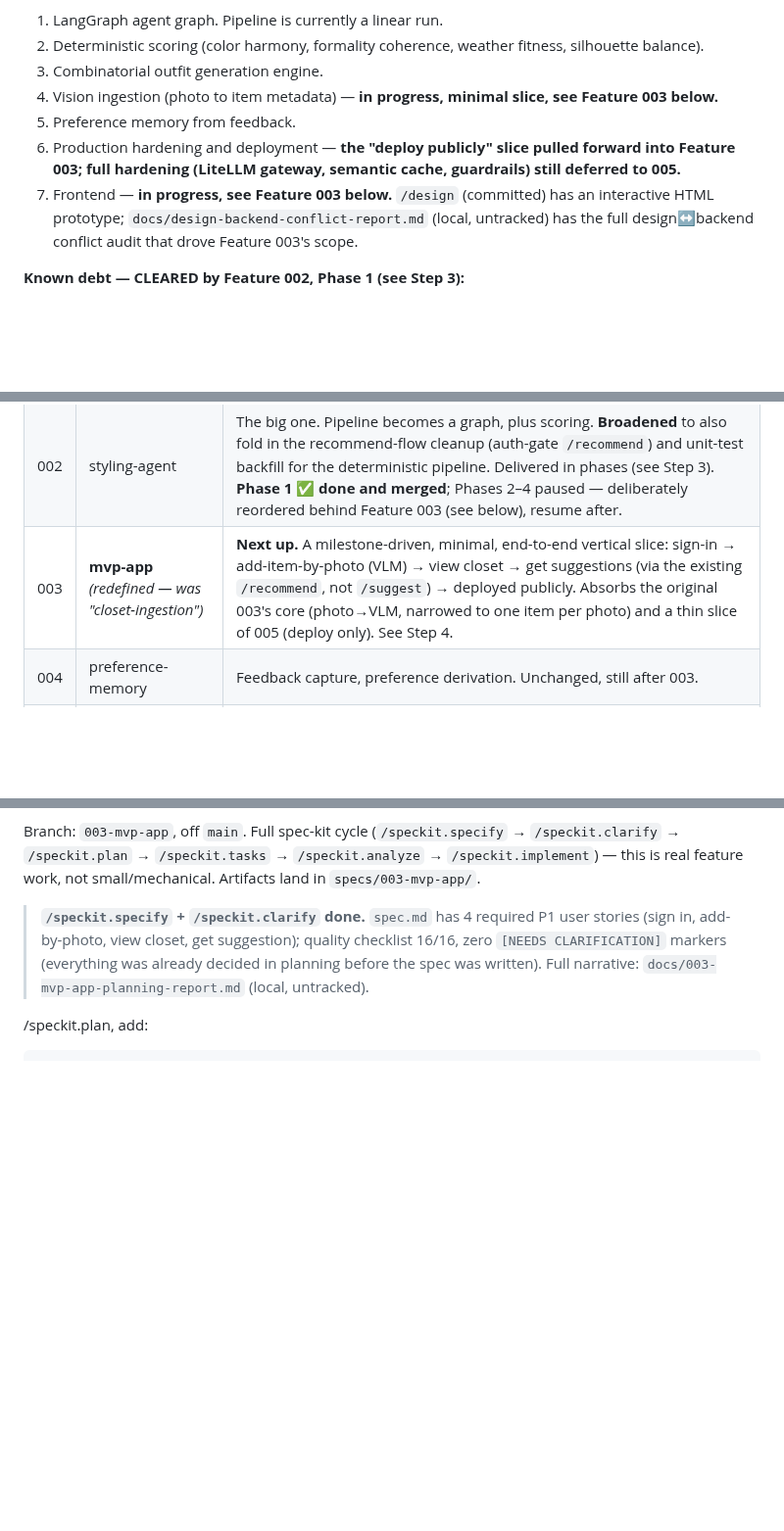
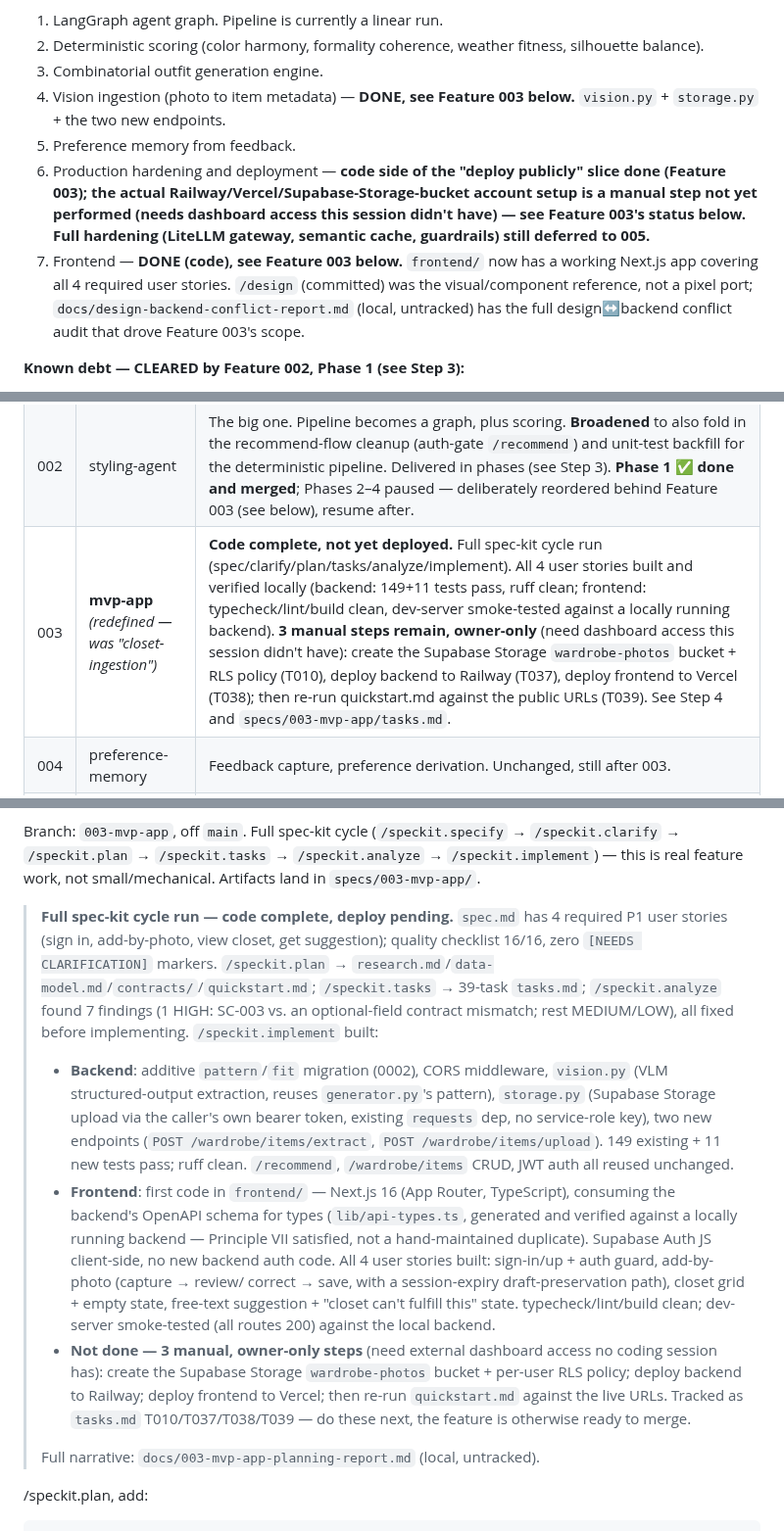
Before and after one commit to fatemenajafi135/what-to-wear, a Markdown page: docs/SDD-HANDOFF.md, 3 parts joined by grey strips. Shown at 98% size. GitHub-like rendering; blank space fills up the shorter version.

```diff
--- a/docs/SDD-HANDOFF.md
+++ b/docs/SDD-HANDOFF.md
@@ -27,10 +27,10 @@ Step 4). Baseline is committed to `main`. Spec Kit is initialized.
 1. LangGraph agent graph. Pipeline is currently a linear run.
 2. Deterministic scoring (color harmony, formality coherence, weather fitness, silhouette balance).
 3. Combinatorial outfit generation engine.
-4. Vision ingestion (photo to item metadata) — **in progress, minimal slice, see Feature 003 below.**
+4. Vision ingestion (photo to item metadata) — **DONE, see Feature 003 below.** `vision.py` + `storage.py` + the two new endpoints.
 5. Preference memory from feedback.
-6. Production hardening and deployment — **the "deploy publicly" slice pulled forward into Feature 003; full hardening (LiteLLM gateway, semantic cache, guardrails) still deferred to 005.**
-7. Frontend — **in progress, see Feature 003 below.** `/design` (committed) has an interactive HTML prototype; `docs/design-backend-conflict-report.md` (local, untracked) has the full design↔backend conflict audit that drove Feature 003's scope.
+6. Production hardening and deployment — **code side of the "deploy publicly" slice done (Feature 003); the actual Railway/Vercel/Supabase-Storage-bucket account setup is a manual step not yet performed (needs dashboard access this session didn't have) — see Feature 003's status below. Full hardening (LiteLLM gateway, semantic cache, guardrails) still deferred to 005.**
+7. Frontend — **DONE (code), see Feature 003 below.** `frontend/` now has a working Next.js app covering all 4 required user stories. `/design` (committed) was the visual/component reference, not a pixel port; `docs/design-backend-conflict-report.md` (local, untracked) has the full design↔backend conflict audit that drove Feature 003's scope.
 
 **Known debt — CLEARED by Feature 002, Phase 1 (see Step 3):**
 - ~~**`/recommend` is unauthenticated.**~~ **Fixed.** `/recommend` now depends on
@@ -81,7 +81,7 @@ from drifting.
 |---|---|---|
 | 001 | closet-persistence | ✅ **DONE (merged).** Fixture became a real per-user Postgres database + shared catalog + JWT auth. |
 | 002 | styling-agent | The big one. Pipeline becomes a graph, plus scoring. **Broadened** to also fold in the recommend-flow cleanup (auth-gate `/recommend`) and unit-test backfill for the deterministic pipeline. Delivered in phases (see Step 3). **Phase 1 ✅ done and merged**; Phases 2–4 paused — deliberately reordered behind Feature 003 (see below), resume after. |
-| 003 | **mvp-app** *(redefined — was "closet-ingestion")* | **Next up.** A milestone-driven, minimal, end-to-end vertical slice: sign-in → add-item-by-photo (VLM) → view closet → get suggestions (via the existing `/recommend`, not `/suggest`) → deployed publicly. Absorbs the original 003's core (photo→VLM, narrowed to one item per photo) and a thin slice of 005 (deploy only). See Step 4. |
+| 003 | **mvp-app** *(redefined — was "closet-ingestion")* | **Code complete, not yet deployed.** Full spec-kit cycle run (spec/clarify/plan/tasks/analyze/implement). All 4 user stories built and verified locally (backend: 149+11 tests pass, ruff clean; frontend: typecheck/lint/build clean, dev-server smoke-tested against a locally running backend). **3 manual steps remain, owner-only** (need dashboard access this session didn't have): create the Supabase Storage `wardrobe-photos` bucket + RLS policy (T010), deploy backend to Railway (T037), deploy frontend to Vercel (T038); then re-run quickstart.md against the public URLs (T039). See Step 4 and `specs/003-mvp-app/tasks.md`. |
 | 004 | preference-memory | Feedback capture, preference derivation. Unchanged, still after 003. |
 | 005 | production-hardening | Gateway, cache, guardrails, **full** deploy hardening (bare deploy pulled into 003; this is everything beyond that). |
 
@@ -341,11 +341,38 @@ Branch: `003-mvp-app`, off `main`. Full spec-kit cycle
 → `/speckit.analyze` → `/speckit.implement`) — this is real feature work, not
 small/mechanical. Artifacts land in `specs/003-mvp-app/`.
 
-> **`/speckit.specify` + `/speckit.clarify` done.** `spec.md` has 4 required P1
-> user stories (sign in, add-by-photo, view closet, get suggestion); quality
-> checklist 16/16, zero `[NEEDS CLARIFICATION]` markers (everything was
-> already decided in planning before the spec was written). Full narrative:
-> `docs/003-mvp-app-planning-report.md` (local, untracked).
+> **Full spec-kit cycle run — code complete, deploy pending.** `spec.md` has
+> 4 required P1 user stories (sign in, add-by-photo, view closet, get
+> suggestion); quality checklist 16/16, zero `[NEEDS CLARIFICATION]` markers.
+> `/speckit.plan` → `research.md`/`data-model.md`/`contracts/`/`quickstart.md`;
+> `/speckit.tasks` → 39-task `tasks.md`; `/speckit.analyze` found 7 findings
+> (1 HIGH: SC-003 vs. an optional-field contract mismatch; rest MEDIUM/LOW),
+> all fixed before implementing. `/speckit.implement` built:
+> - **Backend**: additive `pattern`/`fit` migration (0002), CORS middleware,
+>   `vision.py` (VLM structured-output extraction, reuses `generator.py`'s
+>   pattern), `storage.py` (Supabase Storage upload via the caller's own
+>   bearer token, existing `requests` dep, no service-role key), two new
+>   endpoints (`POST /wardrobe/items/extract`, `POST /wardrobe/items/upload`).
+>   149 existing + 11 new tests pass; ruff clean. `/recommend`,
+>   `/wardrobe/items` CRUD, JWT auth all reused unchanged.
+> - **Frontend**: first code in `frontend/` — Next.js 16 (App Router,
+>   TypeScript), consuming the backend's OpenAPI schema for types
+>   (`lib/api-types.ts`, generated and verified against a locally running
+>   backend — Principle VII satisfied, not a hand-maintained duplicate).
+>   Supabase Auth JS client-side, no new backend auth code. All 4 user
+>   stories built: sign-in/up + auth guard, add-by-photo (capture → review/
+>   correct → save, with a session-expiry draft-preservation path), closet
+>   grid + empty state, free-text suggestion + "closet can't fulfill this"
+>   state. typecheck/lint/build clean; dev-server smoke-tested (all routes
+>   200) against the local backend.
+> - **Not done — 3 manual, owner-only steps** (need external dashboard
+>   access no coding session has): create the Supabase Storage
+>   `wardrobe-photos` bucket + per-user RLS policy; deploy backend to
+>   Railway; deploy frontend to Vercel; then re-run `quickstart.md` against
+>   the live URLs. Tracked as `tasks.md` T010/T037/T038/T039 — do these next,
+>   the feature is otherwise ready to merge.
+>
+> Full narrative: `docs/003-mvp-app-planning-report.md` (local, untracked).
 
 /speckit.plan, add:
 
```
Also changed, not shown: CLAUDE.md (+37 -9 lines), specs/003-mvp-app/tasks.md (+35 -35 lines).
